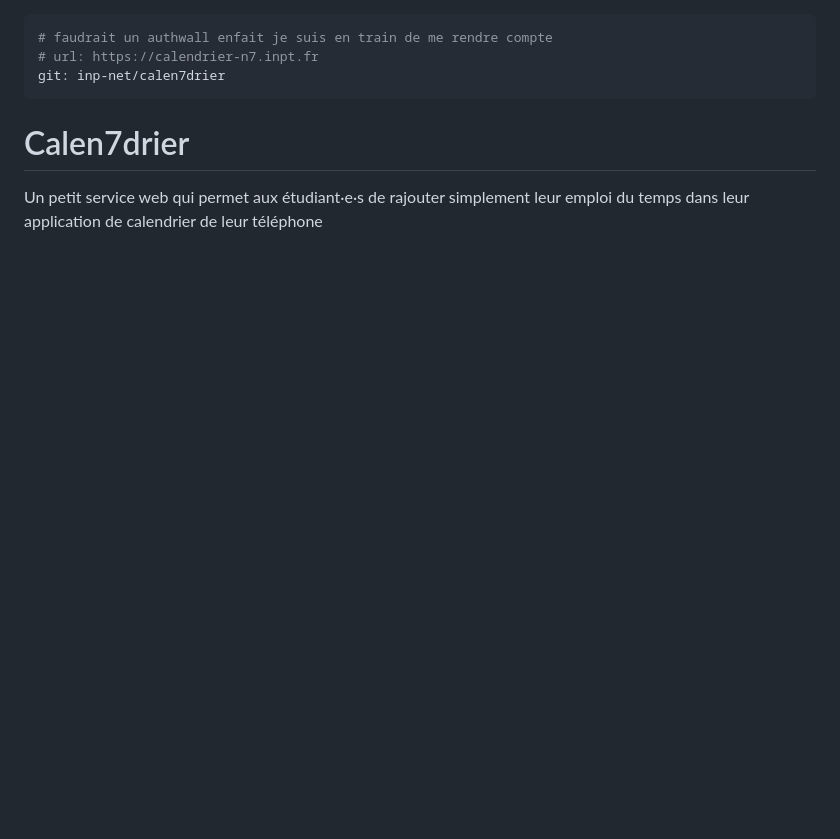
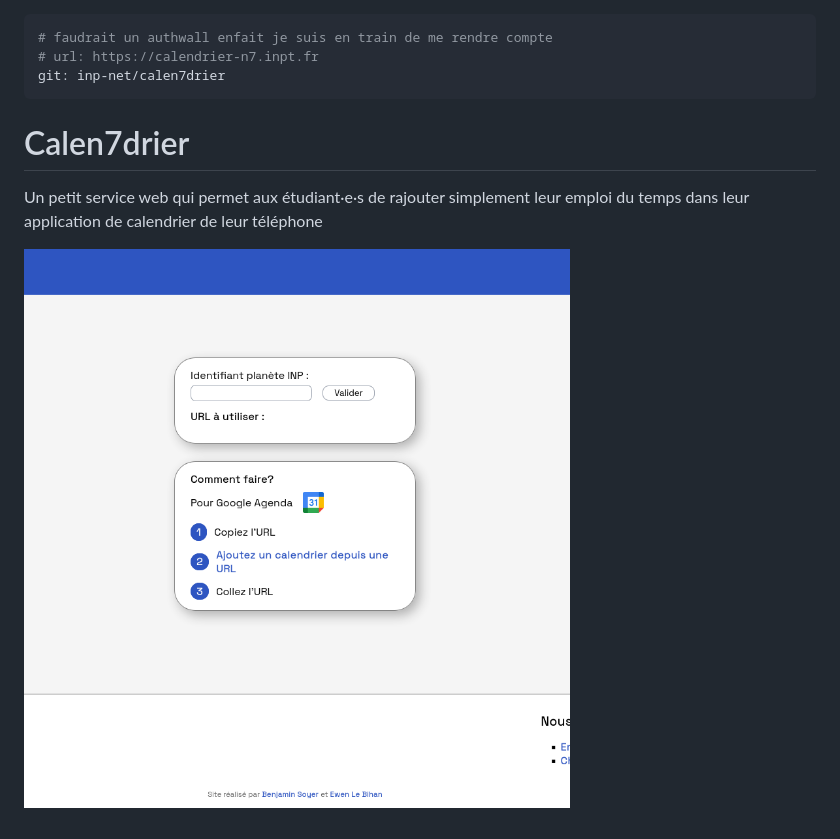
Before and after one commit to inp-net/calen7drier, a Markdown page: .ortfo/description.md, the part around the change. GitHub-like rendering; pictures changed too: .ortfo/screenshot.png (added); blank space fills up the shorter version.

Commit message:
fix(net7.dev): j'avais oublié de mettre un screen du site (:

```diff
--- a/.ortfo/description.md
+++ b/.ortfo/description.md
@@ -7,3 +7,5 @@ git: inp-net/calen7drier
 # Calen7drier
 
 Un petit service web qui permet aux étudiant·e·s de rajouter simplement leur emploi du temps dans leur application de calendrier de leur téléphone
+
+![](./screenshot.png)
```
